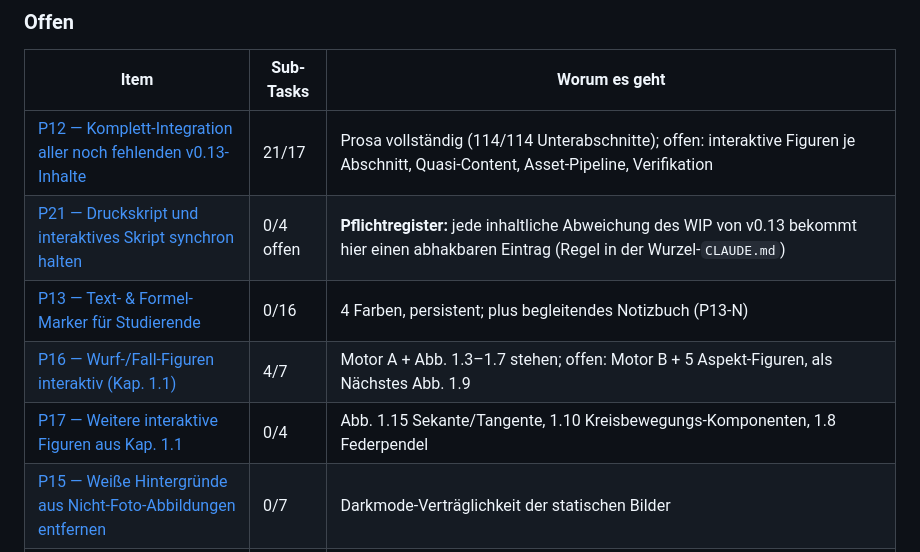
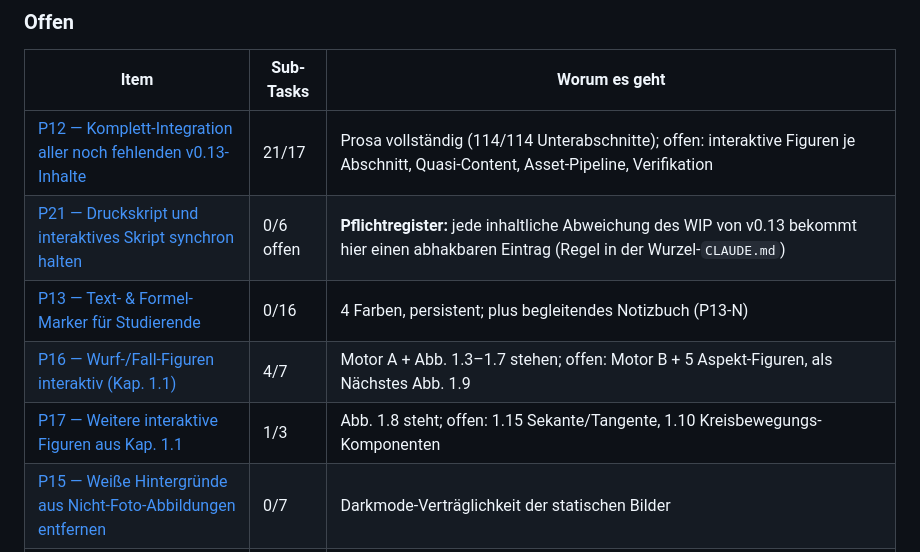
Before and after one commit to ceffertzfhac/interaktives-skript, a Markdown page: BACKLOG.md, the part around the change. Rendered like a GitHub page.

```diff
--- a/BACKLOG.md
+++ b/BACKLOG.md
@@ -25,10 +25,10 @@ die Links hier zeigen auf den Pfad.
 | Item | Sub-Tasks | Worum es geht |
 |---|---|---|
 | [P12 — Komplett-Integration aller noch fehlenden v0.13-Inhalte](backlog/P12-restliche-v013-inhalte.md) | 21/17 | Prosa vollständig (114/114 Unterabschnitte); offen: interaktive Figuren je Abschnitt, Quasi-Content, Asset-Pipeline, Verifikation |
-| [P21 — Druckskript und interaktives Skript synchron halten](backlog/P21-statisches-skript-nachziehen.md) | 0/4 offen | **Pflichtregister:** jede inhaltliche Abweichung des WIP von v0.13 bekommt hier einen abhakbaren Eintrag (Regel in der Wurzel-`CLAUDE.md`) |
+| [P21 — Druckskript und interaktives Skript synchron halten](backlog/P21-statisches-skript-nachziehen.md) | 0/6 offen | **Pflichtregister:** jede inhaltliche Abweichung des WIP von v0.13 bekommt hier einen abhakbaren Eintrag (Regel in der Wurzel-`CLAUDE.md`) |
 | [P13 — Text- & Formel-Marker für Studierende](backlog/P13-marker-und-notizbuch.md) | 0/16 | 4 Farben, persistent; plus begleitendes Notizbuch (P13-N) |
 | [P16 — Wurf-/Fall-Figuren interaktiv (Kap. 1.1)](backlog/P16-wurf-fall-figuren.md) | 4/7 | Motor A + Abb. 1.3–1.7 stehen; offen: Motor B + 5 Aspekt-Figuren, als Nächstes Abb. 1.9 |
-| [P17 — Weitere interaktive Figuren aus Kap. 1.1](backlog/P17-weitere-figuren-kap-1.1.md) | 0/4 | Abb. 1.15 Sekante/Tangente, 1.10 Kreisbewegungs-Komponenten, 1.8 Federpendel |
+| [P17 — Weitere interaktive Figuren aus Kap. 1.1](backlog/P17-weitere-figuren-kap-1.1.md) | 1/3 | Abb. 1.8 steht; offen: 1.15 Sekante/Tangente, 1.10 Kreisbewegungs-Komponenten |
 | [P15 — Weiße Hintergründe aus Nicht-Foto-Abbildungen entfernen](backlog/P15-weisse-hintergruende.md) | 0/7 | Darkmode-Verträglichkeit der statischen Bilder |
 | [P-Aspekt-Bus — Abb. 1.2 Strichmännchen als Mitfahrer](backlog/PA-aspekt-bus-strichmaennchen.md) | 0/3 | Ausbau der Busfahrt-Figur (Kap. 1.1) |
 | [P6 — Cross-Referenzing & Verweissystem („Karte der Physik")](backlog/P6-cross-referenzing.md) | — | großes Paket, noch Vision: einheitliches datengetriebenes Verweismodell statt heutiger Ad-hoc-Mechanismen |
```
Also changed, not shown: backlog/P17-weitere-figuren-kap-1.1.md (+29 -9 lines), backlog/P21-statisches-skript-nachziehen.md (+24 -2 lines).
